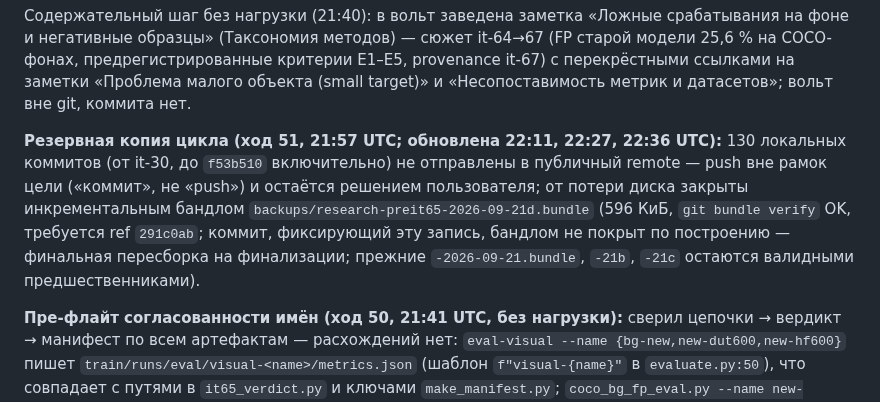
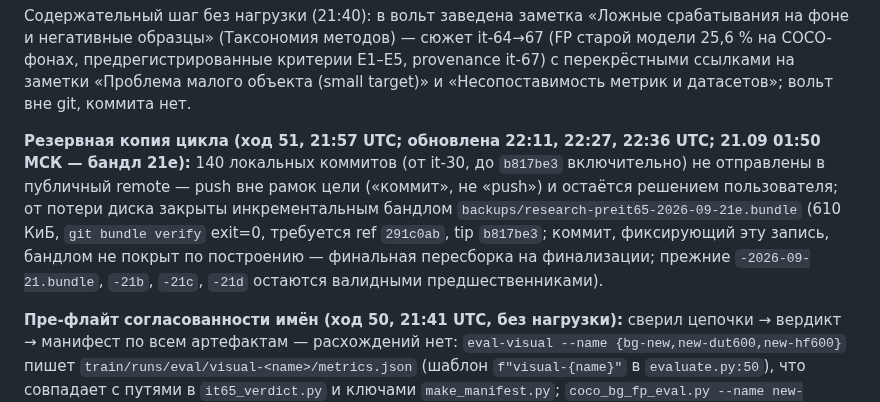
Before and after one commit to Yagiar/MasterResearch, a Markdown page: research/iterations/it-65-yolo-retrain-bg-IN-PROGRESS.md, the part around the change. Rendered like a GitHub page.

Commit message:
research: it-65 — бандл 21e (140 коммитов до b817be3, verify exit=0) вместо 21d в записи о резерве цикла

```diff
--- a/research/iterations/it-65-yolo-retrain-bg-IN-PROGRESS.md
+++ b/research/iterations/it-65-yolo-retrain-bg-IN-PROGRESS.md
@@ -25,14 +25,14 @@ swap — ОДИН файл `/swap.img` 4095 МиБ, занято 3533 (86 %), с
 с перекрёстными ссылками на заметки «Проблема малого объекта (small target)» и
 «Несопоставимость метрик и датасетов»; вольт вне git, коммита нет.
 
-**Резервная копия цикла (ход 51, 21:57 UTC; обновлена 22:11, 22:27, 22:36 UTC):** 130 локальных коммитов (от it-30,
-до `f53b510` включительно)
+**Резервная копия цикла (ход 51, 21:57 UTC; обновлена 22:11, 22:27, 22:36 UTC; 21.09 01:50 МСК — бандл 21e):** 140 локальных коммитов (от it-30,
+до `b817be3` включительно)
 не отправлены в публичный remote — push вне рамок цели («коммит», не «push») и остаётся решением
 пользователя; от потери диска закрыты инкрементальным бандлом
-`backups/research-preit65-2026-09-21d.bundle`
-(596 КиБ, `git bundle verify` OK, требуется ref `291c0ab`; коммит, фиксирующий эту запись, бандлом
+`backups/research-preit65-2026-09-21e.bundle`
+(610 КиБ, `git bundle verify` exit=0, требуется ref `291c0ab`, tip `b817be3`; коммит, фиксирующий эту запись, бандлом
 не покрыт по построению — финальная пересборка на финализации; прежние `-2026-09-21.bundle`, `-21b`,
-`-21c` остаются валидными предшественниками).
+`-21c`, `-21d` остаются валидными предшественниками).
 
 **Пре-флайт согласованности имён (ход 50, 21:41 UTC, без нагрузки):** сверил цепочки → вердикт →
 манифест по всем артефактам — расхождений нет: `eval-visual --name {bg-new,new-dut600,new-hf600}`
```
